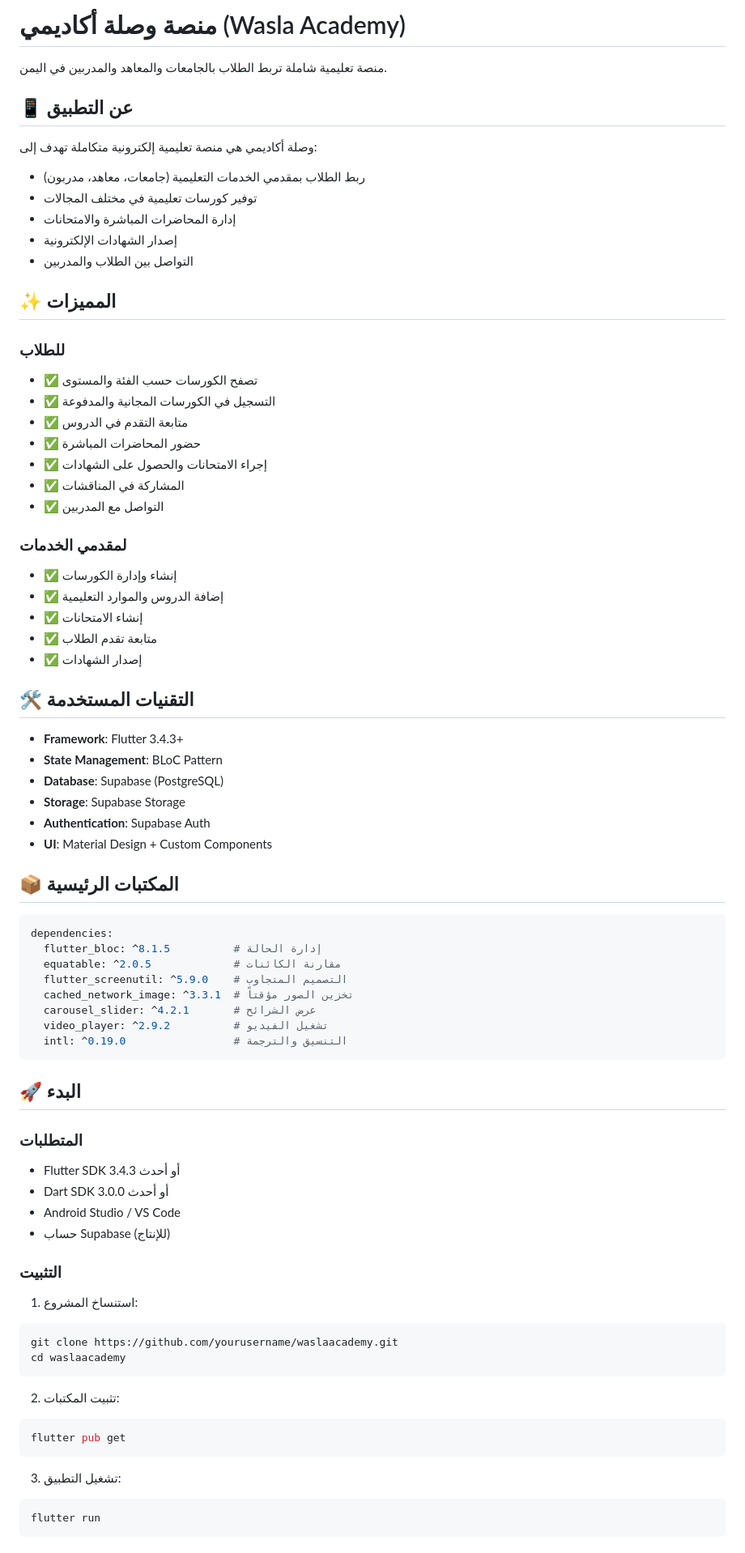
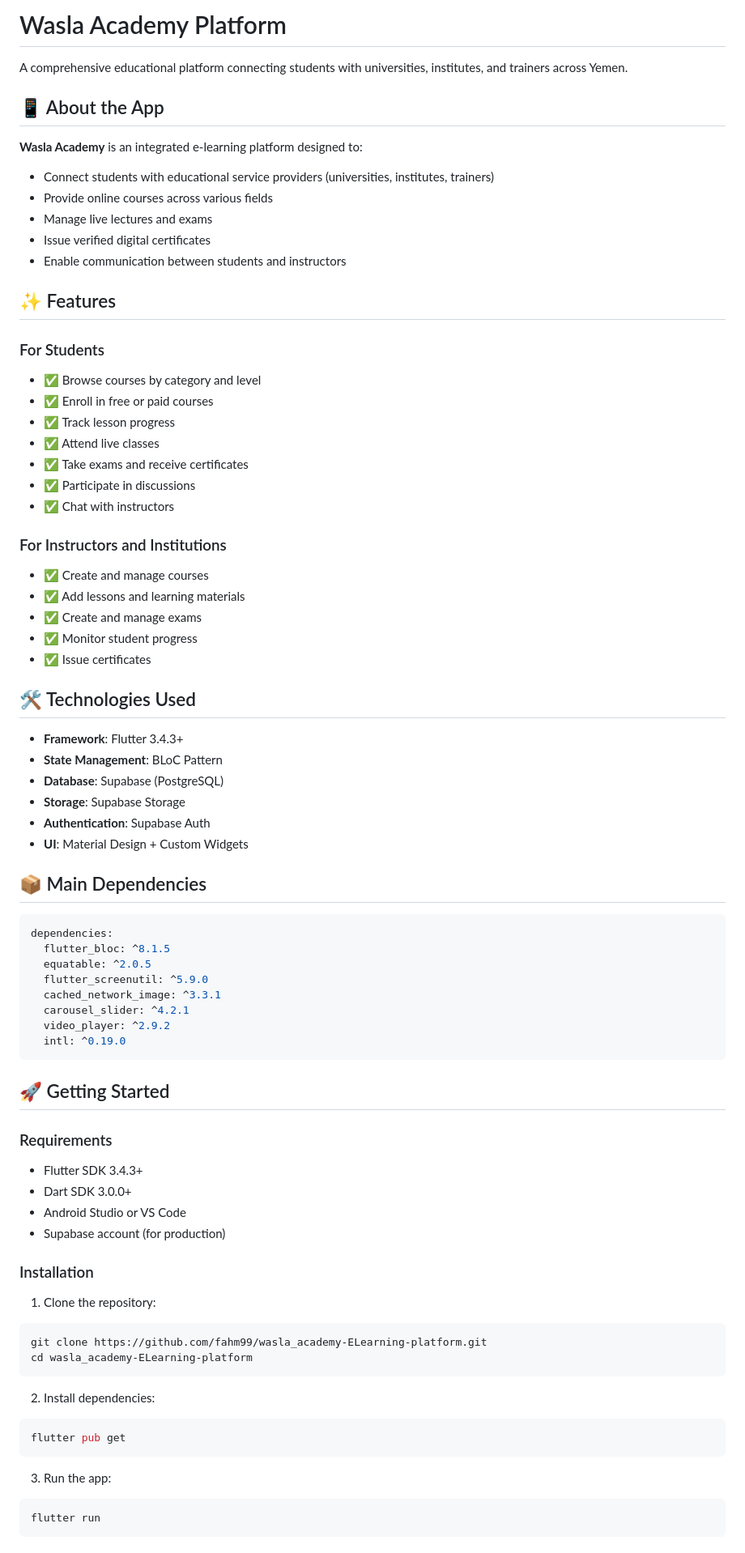
Before and after one commit to fahm99/Wasla-Academy---Educational-Platform, a Markdown page: README.md, the part around the change printed below. Shown: that part at 81% size. Rendered like a GitHub page.

````diff
--- a/README.md
+++ b/README.md
@@ -1,79 +1,78 @@
-# منصة وصلة أكاديمي (Wasla Academy)
+# Wasla Academy Platform
 
-منصة تعليمية شاملة تربط الطلاب بالجامعات والمعاهد والمدربين في اليمن.
+A comprehensive educational platform connecting students with universities, institutes, and trainers across Yemen.
 
-## 📱 عن التطبيق
+## 📱 About the App
 
-وصلة أكاديمي هي منصة تعليمية إلكترونية متكاملة تهدف إلى:
-- ربط الطلاب بمقدمي الخدمات التعليمية (جامعات، معاهد، مدربون)
-- توفير كورسات تعليمية في مختلف المجالات
-- إدارة المحاضرات المباشرة والامتحانات
-- إصدار الشهادات الإلكترونية
-- التواصل بين الطلاب والمدربين
+**Wasla Academy** is an integrated e-learning platform designed to:
+- Connect students with educational service providers (universities, institutes, trainers)
+- Provide online courses across various fields
+- Manage live lectures and exams
+- Issue verified digital certificates
+- Enable communication between students and instructors
 
-## ✨ المميزات
+## ✨ Features
 
-### للطلاب
-- ✅ تصفح الكورسات حسب الفئة والمستوى
-- ✅ التسجيل في الكورسات المجانية والمدفوعة
-- ✅ متابعة التقدم في الدروس
-- ✅ حضور المحاضرات المباشرة
-- ✅ إجراء الامتحانات والحصول على الشهادات
-- ✅ المشاركة في المناقشات
-- ✅ التواصل مع المدربين
+### For Students
+- ✅ Browse courses by category and level
+- ✅ Enroll in free or paid courses
+- ✅ Track lesson progress
+- ✅ Attend live classes
+- ✅ Take exams and receive certificates
+- ✅ Participate in discussions
+- ✅ Chat with instructors
 
-### لمقدمي الخدمات
-- ✅ إنشاء وإدارة الكورسات
-- ✅ إضافة الدروس والموارد التعليمية
-- ✅ إنشاء الامتحانات
-- ✅ متابعة تقدم الطلاب
-- ✅ إصدار الشهادات
+### For Instructors and Institutions
+- ✅ Create and manage courses
+- ✅ Add lessons and learning materials
+- ✅ Create and manage exams
+- ✅ Monitor student progress
+- ✅ Issue certificates
 
-## 🛠️ التقنيات المستخدمة
+## 🛠️ Technologies Used
 
 - **Framework**: Flutter 3.4.3+
 - **State Management**: BLoC Pattern
 - **Database**: Supabase (PostgreSQL)
 - **Storage**: Supabase Storage
 - **Authentication**: Supabase Auth
-- **UI**: Material Design + Custom Components
+- **UI**: Material Design + Custom Widgets
 
-## 📦 المكتبات الرئيسية
+## 📦 Main Dependencies
 
 ```yaml
 dependencies:
-  flutter_bloc: ^8.1.5          # إدارة الحالة
-  equatable: ^2.0.5             # مقارنة الكائنات
-  flutter_screenutil: ^5.9.0    # التصميم المتجاوب
-  cached_network_image: ^3.3.1  # تخزين الصور مؤقتاً
-  carousel_slider: ^4.2.1       # عرض الشرائح
-  video_player: ^2.9.2          # تشغيل الفيديو
-  intl: ^0.19.0                 # التنسيق والترجمة
+  flutter_bloc: ^8.1.5
+  equatable: ^2.0.5
+  flutter_screenutil: ^5.9.0
+  cached_network_image: ^3.3.1
+  carousel_slider: ^4.2.1
+  video_player: ^2.9.2
+  intl: ^0.19.0
 ```
 
-## 🚀 البدء
+## 🚀 Getting Started
 
-### المتطلبات
+### Requirements
+- Flutter SDK 3.4.3+
+- Dart SDK 3.0.0+
+- Android Studio or VS Code
+- Supabase account (for production)
 
-- Flutter SDK 3.4.3 أو أحدث
-- Dart SDK 3.0.0 أو أحدث
-- Android Studio / VS Code
-- حساب Supabase (للإنتاج)
+### Installation
 
-### التثبيت
-
-1. استنساخ المشروع:
+1. Clone the repository:
 ```bash
-git clone https://github.com/yourusername/waslaacademy.git
-cd waslaacademy
+git clone https://github.com/fahm99/wasla_academy-ELearning-platform.git
+cd wasla_academy-ELearning-platform
 ```
 
-2. تثبيت المكتبات:
+2. Install dependencies:
 ```bash
 flutter pub get
 ```
 
-3. تشغيل التطبيق:
+3. Run the app:
 ```bash
 flutter run
 ```
````
Also changed, not shown: other parts of README.md (+59 -66 lines).
